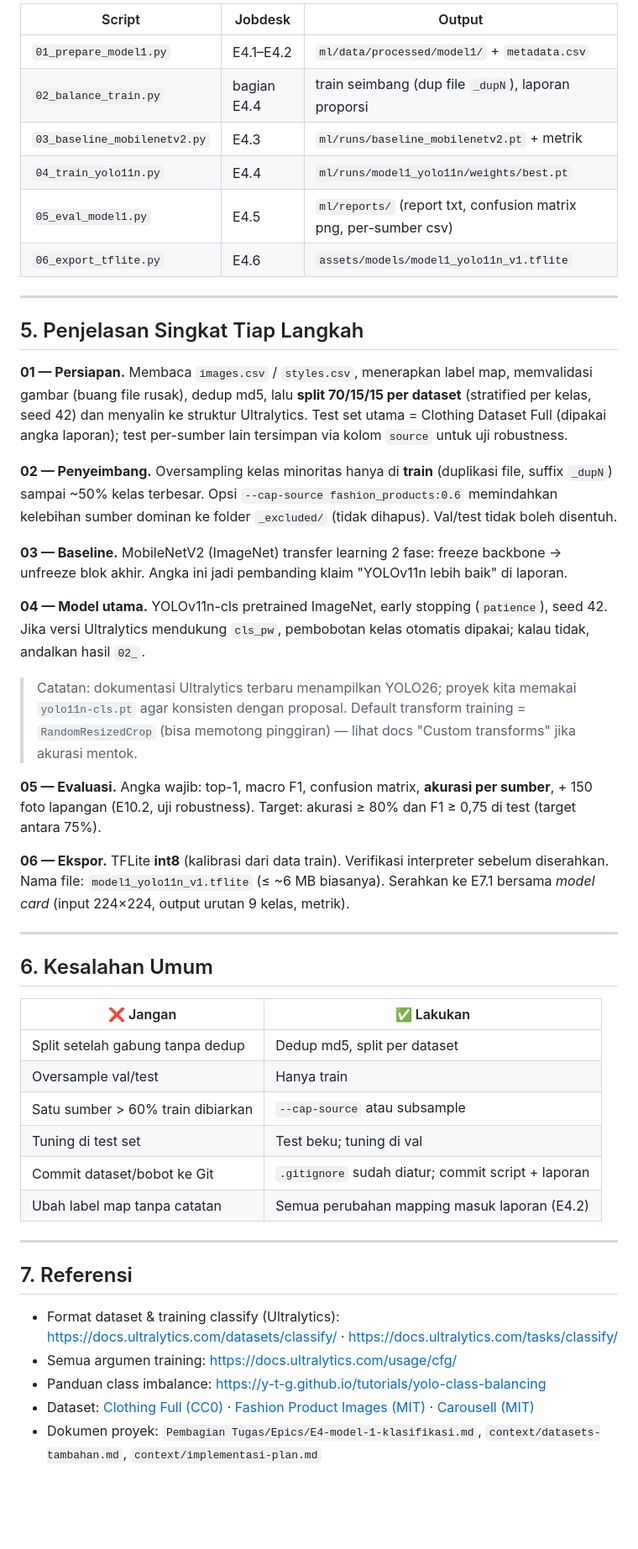
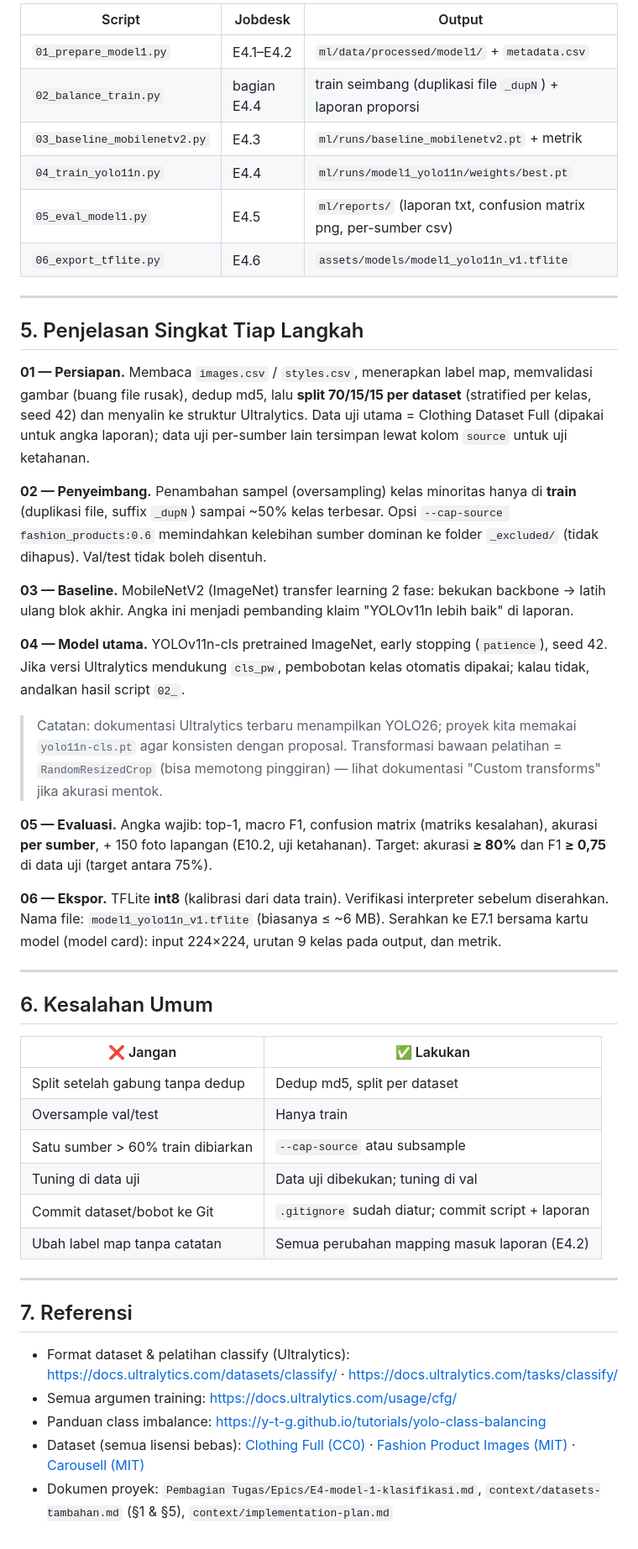
Before and after one commit to Bisminee/PBL-Mobile-Kelompok2-Semester5, a Markdown page: ml/README.md, the part around one of its changes. Shown at 84% size. Rendered like a GitHub page; blank space fills up the shorter version.

Commit message:
docs: selaraskan ml/README dengan model1-panduan (Bahasa Indonesia + paket dataset bebas)

```diff
--- a/ml/README.md
+++ b/ml/README.md
@@ -121,10 +138,10 @@ python ml/scripts/06_export_tflite.py               # E4.6 → assets/models/
 | Script | Jobdesk | Output |
 |---|---|---|
 | `01_prepare_model1.py` | E4.1–E4.2 | `ml/data/processed/model1/` + `metadata.csv` |
-| `02_balance_train.py` | bagian E4.4 | train seimbang (dup file `_dupN`), laporan proporsi |
+| `02_balance_train.py` | bagian E4.4 | train seimbang (duplikasi file `_dupN`) + laporan proporsi |
 | `03_baseline_mobilenetv2.py` | E4.3 | `ml/runs/baseline_mobilenetv2.pt` + metrik |
 | `04_train_yolo11n.py` | E4.4 | `ml/runs/model1_yolo11n/weights/best.pt` |
-| `05_eval_model1.py` | E4.5 | `ml/reports/` (report txt, confusion matrix png, per-sumber csv) |
+| `05_eval_model1.py` | E4.5 | `ml/reports/` (laporan txt, confusion matrix png, per-sumber csv) |
 | `06_export_tflite.py` | E4.6 | `assets/models/model1_yolo11n_v1.tflite` |
 
 ---
@@ -134,35 +151,35 @@ python ml/scripts/06_export_tflite.py               # E4.6 → assets/models/
 **01 — Persiapan.** Membaca `images.csv` / `styles.csv`, menerapkan label map,
 memvalidasi gambar (buang file rusak), dedup md5, lalu **split 70/15/15 per
 dataset** (stratified per kelas, seed 42) dan menyalin ke struktur Ultralytics.
-Test set utama = Clothing Dataset Full (dipakai angka laporan); test per-sumber
-lain tersimpan via kolom `source` untuk uji robustness.
+Data uji utama = Clothing Dataset Full (dipakai untuk angka laporan); data uji
+per-sumber lain tersimpan lewat kolom `source` untuk uji ketahanan.
 
-**02 — Penyeimbang.** Oversampling kelas minoritas hanya di **train** (duplikasi
-file, suffix `_dupN`) sampai ~50% kelas terbesar. Opsi `--cap-source
-fashion_products:0.6` memindahkan kelebihan sumber dominan ke folder
-`_excluded/` (tidak dihapus). Val/test tidak boleh disentuh.
+**02 — Penyeimbang.** Penambahan sampel (oversampling) kelas minoritas hanya di
+**train** (duplikasi file, suffix `_dupN`) sampai ~50% kelas terbesar. Opsi
+`--cap-source fashion_products:0.6` memindahkan kelebihan sumber dominan ke
+folder `_excluded/` (tidak dihapus). Val/test tidak boleh disentuh.
 
-**03 — Baseline.** MobileNetV2 (ImageNet) transfer learning 2 fase: freeze
-backbone → unfreeze blok akhir. Angka ini jadi pembanding klaim "YOLOv11n lebih
-baik" di laporan.
+**03 — Baseline.** MobileNetV2 (ImageNet) transfer learning 2 fase: bekukan
+backbone → latih ulang blok akhir. Angka ini menjadi pembanding klaim
+"YOLOv11n lebih baik" di laporan.
 
 **04 — Model utama.** YOLOv11n-cls pretrained ImageNet, early stopping
 (`patience`), seed 42. Jika versi Ultralytics mendukung `cls_pw`, pembobotan
-kelas otomatis dipakai; kalau tidak, andalkan hasil `02_`.
+kelas otomatis dipakai; kalau tidak, andalkan hasil script `02_`.
 
 > Catatan: dokumentasi Ultralytics terbaru menampilkan YOLO26; proyek kita
-> memakai `yolo11n-cls.pt` agar konsisten dengan proposal. Default transform
-> training = `RandomResizedCrop` (bisa memotong pinggiran) — lihat docs
+> memakai `yolo11n-cls.pt` agar konsisten dengan proposal. Transformasi bawaan
+> pelatihan = `RandomResizedCrop` (bisa memotong pinggiran) — lihat dokumentasi
 > "Custom transforms" jika akurasi mentok.
 
-**05 — Evaluasi.** Angka wajib: top-1, macro F1, confusion matrix, **akurasi
-per sumber**, + 150 foto lapangan (E10.2, uji robustness). Target: akurasi
-≥ 80% dan F1 ≥ 0,75 di test (target antara 75%).
+**05 — Evaluasi.** Angka wajib: top-1, macro F1, confusion matrix (matriks
+kesalahan), akurasi **per sumber**, + 150 foto lapangan (E10.2, uji ketahanan).
+Target: akurasi **≥ 80%** dan F1 **≥ 0,75** di data uji (target antara 75%).
 
 **06 — Ekspor.** TFLite **int8** (kalibrasi dari data train). Verifikasi
 interpreter sebelum diserahkan. Nama file: `model1_yolo11n_v1.tflite`
-(≤ ~6 MB biasanya). Serahkan ke E7.1 bersama *model card* (input 224×224,
-output urutan 9 kelas, metrik).
+(biasanya ≤ ~6 MB). Serahkan ke E7.1 bersama kartu model (model card): input
+224×224, urutan 9 kelas pada output, dan metrik.
 
 ---
 
@@ -173,7 +190,7 @@ output urutan 9 kelas, metrik).
 | Split setelah gabung tanpa dedup | Dedup md5, split per dataset |
 | Oversample val/test | Hanya train |
 | Satu sumber > 60% train dibiarkan | `--cap-source` atau subsample |
-| Tuning di test set | Test beku; tuning di val |
+| Tuning di data uji | Data uji dibekukan; tuning di val |
 | Commit dataset/bobot ke Git | `.gitignore` sudah diatur; commit script + laporan |
 | Ubah label map tanpa catatan | Semua perubahan mapping masuk laporan (E4.2) |
 
@@ -181,12 +198,13 @@ output urutan 9 kelas, metrik).
 
 ## 7. Referensi
 
-- Format dataset & training classify (Ultralytics):
+- Format dataset & pelatihan classify (Ultralytics):
   https://docs.ultralytics.com/datasets/classify/ · https://docs.ultralytics.com/tasks/classify/
 - Semua argumen training: https://docs.ultralytics.com/usage/cfg/
 - Panduan class imbalance: https://y-t-g.github.io/tutorials/yolo-class-balancing
-- Dataset: [Clothing Full (CC0)](https://www.kaggle.com/datasets/agrigorev/clothing-dataset-full) ·
+- Dataset (semua lisensi bebas):
+  [Clothing Full (CC0)](https://www.kaggle.com/datasets/agrigorev/clothing-dataset-full) ·
   [Fashion Product Images (MIT)](https://www.kaggle.com/datasets/paramaggarwal/fashion-product-images-small) ·
   [Carousell (MIT)](https://www.kaggle.com/datasets/ryanbadai/clothes-dataset)
 - Dokumen proyek: `Pembagian Tugas/Epics/E4-model-1-klasifikasi.md`,
-  `context/datasets-tambahan.md`, `context/implementasi-plan.md`
+  `context/datasets-tambahan.md` (§1 & §5), `context/implementation-plan.md`
```
Also changed, not shown: other parts of ml/README.md (+42 -25 lines).
